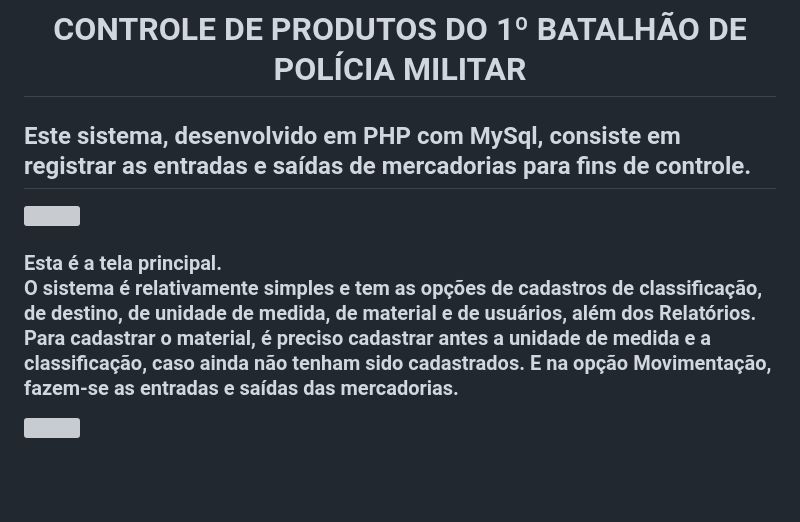
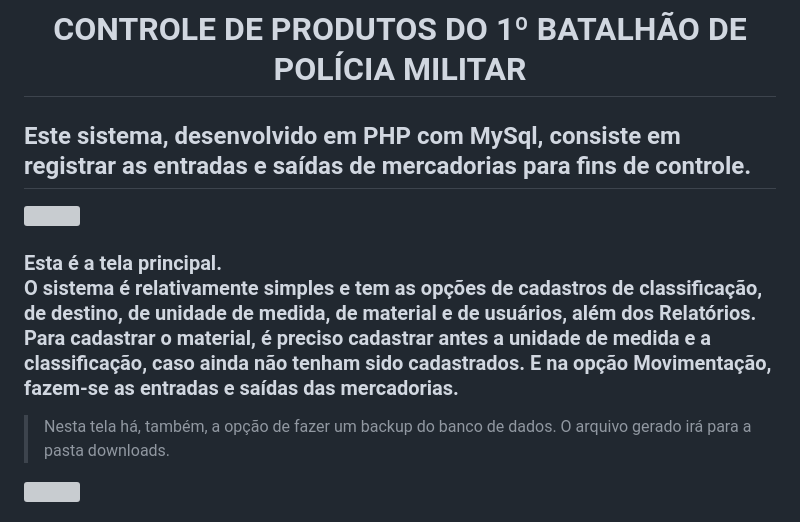
Before and after one commit to AndreLuizLeaoArruda/producoes, a Markdown page: almoxarife/README.md, the part around the change printed below. Drawn GitHub-style; blank space fills up the shorter version; grey boxes are pictures that could not be loaded.

```diff
--- a/almoxarife/README.md
+++ b/almoxarife/README.md
@@ -4,5 +4,7 @@
 
-### Esta é a tela principal. <br> O sistema é relativamente simples e tem as opções de cadastros de classificação, de destino, de unidade de medida, de material e de usuários, além dos Relatórios. Para cadastrar o material, é preciso cadastrar antes a unidade de medida e a classificação, caso ainda não tenham sido cadastrados. E na opção Movimentação, fazem-se as entradas e saídas das mercadorias.</h3>
+### Esta é a tela principal. <br> O sistema é relativamente simples e tem as opções de cadastros de classificação, de destino, de unidade de medida, de material e de usuários, além dos Relatórios. <br> Para cadastrar o material, é preciso cadastrar antes a unidade de medida e a classificação, caso ainda não tenham sido cadastrados. E na opção Movimentação, fazem-se as entradas e saídas das mercadorias.</h3>
+  > Nesta tela há, também, a opção de fazer um backup do banco de dados. O arquivo gerado irá para a pasta downloads.
+
 <img src="./imagens/tela002.png">
 
 ### Clicando em Movimentação, submenu Entrada, o usuário seleciona o produto que deseja cadastrar e na segunda caixa de texto ele digita a quantidade do produto escolhido.
```
Also changed, not shown: other parts of almoxarife/README.md (+2 -2 lines).
